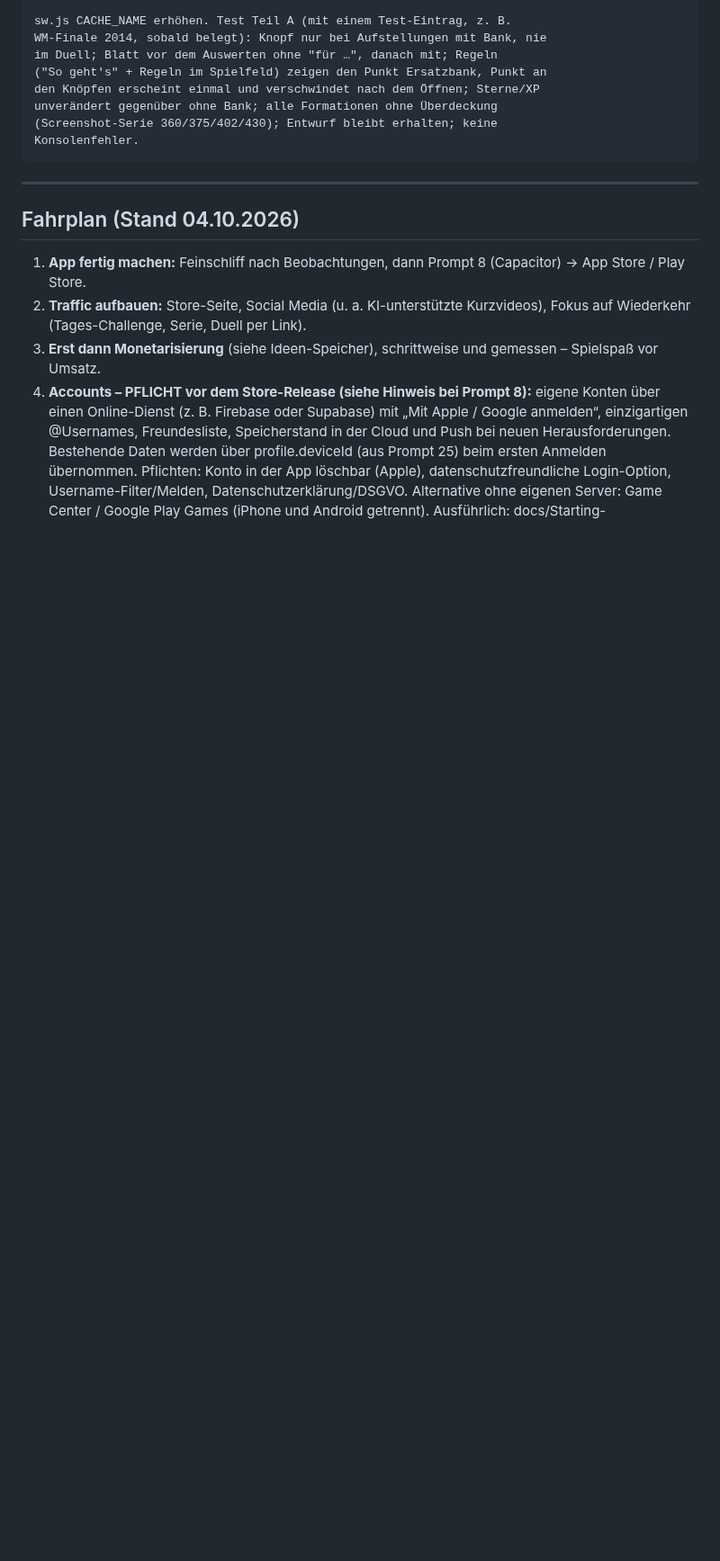
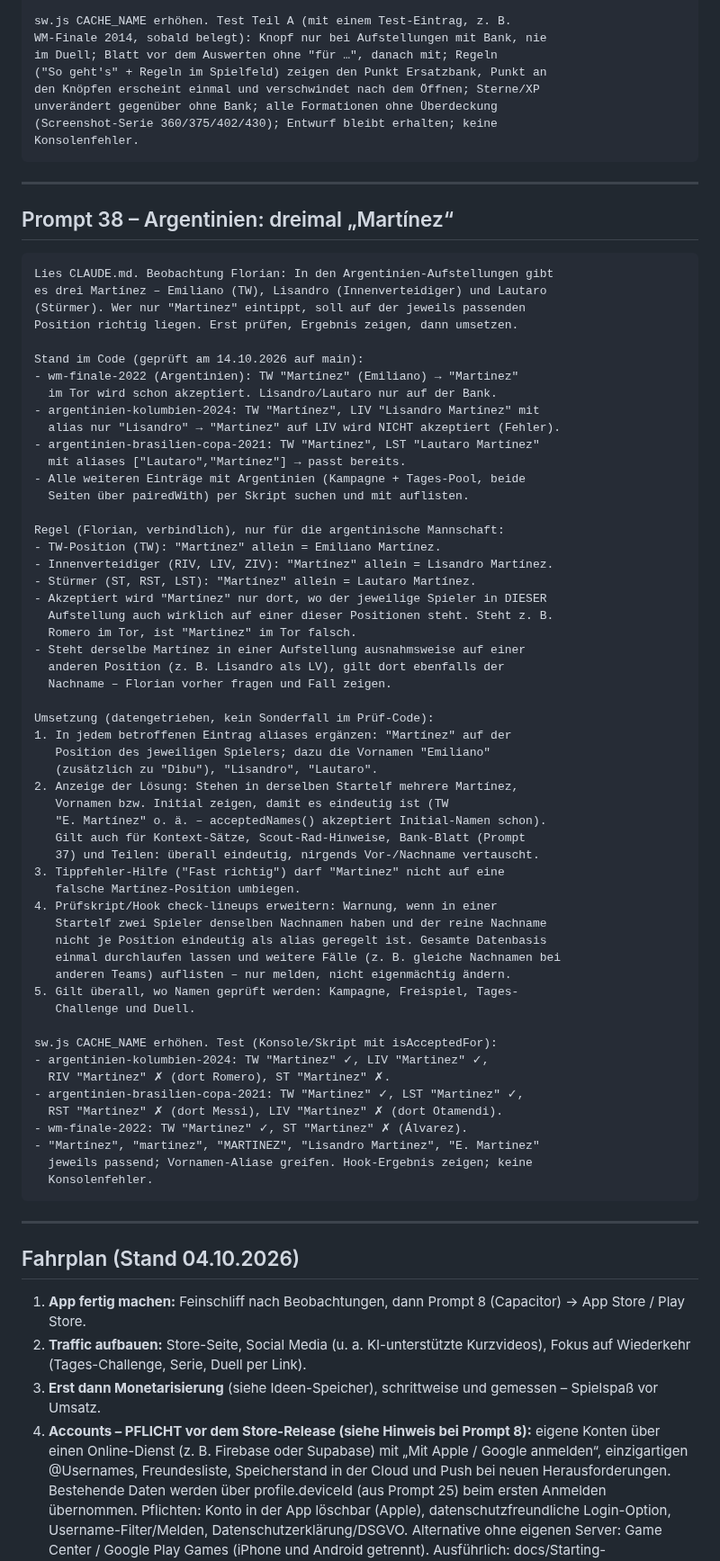
Before and after one commit to floriangiggs/Starting-XI, a Markdown page: prompts_naechste_schritte.md, the part around one of its changes. Shown at 90% size. GitHub-like rendering; blank space fills up the shorter version.

Commit message:
Prompt 38: Argentinien – Martínez je Position eindeutig
Co-Authored-By: Claude Opus 5.5 <noreply@anthropic.com>
Claude-Session: https://claude.ai/code/session_01BD2NRrYwgkFvEW7Tg15nNQ

````diff
--- a/prompts_naechste_schritte.md
+++ b/prompts_naechste_schritte.md
@@ -2927,6 +2928,67 @@ den Knöpfen erscheint einmal und verschwindet nach dem Öffnen; Sterne/XP
 unverändert gegenüber ohne Bank; alle Formationen ohne Überdeckung
 (Screenshot-Serie 360/375/402/430); Entwurf bleibt erhalten; keine
 Konsolenfehler.
+```
+
+---
+
+## Prompt 38 – Argentinien: dreimal „Martínez“
+
+```
+Lies CLAUDE.md. Beobachtung Florian: In den Argentinien-Aufstellungen gibt
+es drei Martínez – Emiliano (TW), Lisandro (Innenverteidiger) und Lautaro
+(Stürmer). Wer nur "Martinez" eintippt, soll auf der jeweils passenden
+Position richtig liegen. Erst prüfen, Ergebnis zeigen, dann umsetzen.
+
+Stand im Code (geprüft am 14.10.2026 auf main):
+- wm-finale-2022 (Argentinien): TW "Martínez" (Emiliano) → "Martinez"
+  im Tor wird schon akzeptiert. Lisandro/Lautaro nur auf der Bank.
+- argentinien-kolumbien-2024: TW "Martínez", LIV "Lisandro Martínez" mit
+  alias nur "Lisandro" → "Martinez" auf LIV wird NICHT akzeptiert (Fehler).
+- argentinien-brasilien-copa-2021: TW "Martínez", LST "Lautaro Martínez"
+  mit aliases ["Lautaro","Martínez"] → passt bereits.
+- Alle weiteren Einträge mit Argentinien (Kampagne + Tages-Pool, beide
+  Seiten über pairedWith) per Skript suchen und mit auflisten.
+
+Regel (Florian, verbindlich), nur für die argentinische Mannschaft:
+- TW-Position (TW): "Martínez" allein = Emiliano Martínez.
+- Innenverteidiger (RIV, LIV, ZIV): "Martínez" allein = Lisandro Martínez.
+- Stürmer (ST, RST, LST): "Martínez" allein = Lautaro Martínez.
+- Akzeptiert wird "Martínez" nur dort, wo der jeweilige Spieler in DIESER
+  Aufstellung auch wirklich auf einer dieser Positionen steht. Steht z. B.
+  Romero im Tor, ist "Martinez" im Tor falsch.
+- Steht derselbe Martínez in einer Aufstellung ausnahmsweise auf einer
+  anderen Position (z. B. Lisandro als LV), gilt dort ebenfalls der
+  Nachname – Florian vorher fragen und Fall zeigen.
+
+Umsetzung (datengetrieben, kein Sonderfall im Prüf-Code):
+1. In jedem betroffenen Eintrag aliases ergänzen: "Martínez" auf der
+   Position des jeweiligen Spielers; dazu die Vornamen "Emiliano"
+   (zusätzlich zu "Dibu"), "Lisandro", "Lautaro".
+2. Anzeige der Lösung: Stehen in derselben Startelf mehrere Martínez,
+   Vornamen bzw. Initial zeigen, damit es eindeutig ist (TW
+   "E. Martínez" o. ä. – acceptedNames() akzeptiert Initial-Namen schon).
+   Gilt auch für Kontext-Sätze, Scout-Rad-Hinweise, Bank-Blatt (Prompt
+   37) und Teilen: überall eindeutig, nirgends Vor-/Nachname vertauscht.
+3. Tippfehler-Hilfe ("Fast richtig") darf "Martinez" nicht auf eine
+   falsche Martínez-Position umbiegen.
+4. Prüfskript/Hook check-lineups erweitern: Warnung, wenn in einer
+   Startelf zwei Spieler denselben Nachnamen haben und der reine Nachname
+   nicht je Position eindeutig als alias geregelt ist. Gesamte Datenbasis
+   einmal durchlaufen lassen und weitere Fälle (z. B. gleiche Nachnamen bei
+   anderen Teams) auflisten – nur melden, nicht eigenmächtig ändern.
+5. Gilt überall, wo Namen geprüft werden: Kampagne, Freispiel, Tages-
+   Challenge und Duell.
+
+sw.js CACHE_NAME erhöhen. Test (Konsole/Skript mit isAcceptedFor):
+- argentinien-kolumbien-2024: TW "Martinez" ✓, LIV "Martinez" ✓,
+  RIV "Martinez" ✗ (dort Romero), ST "Martinez" ✗.
+- argentinien-brasilien-copa-2021: TW "Martinez" ✓, LST "Martinez" ✓,
+  RST "Martinez" ✗ (dort Messi), LIV "Martinez" ✗ (dort Otamendi).
+- wm-finale-2022: TW "Martinez" ✓, ST "Martinez" ✗ (Álvarez).
+- "Martínez", "martinez", "MARTINEZ", "Lisandro Martinez", "E. Martinez"
+  jeweils passend; Vornamen-Aliase greifen. Hook-Ergebnis zeigen; keine
+  Konsolenfehler.
 ```
 
 ---
````
Also changed, not shown: other parts of prompts_naechste_schritte.md (+3 -2 lines).
